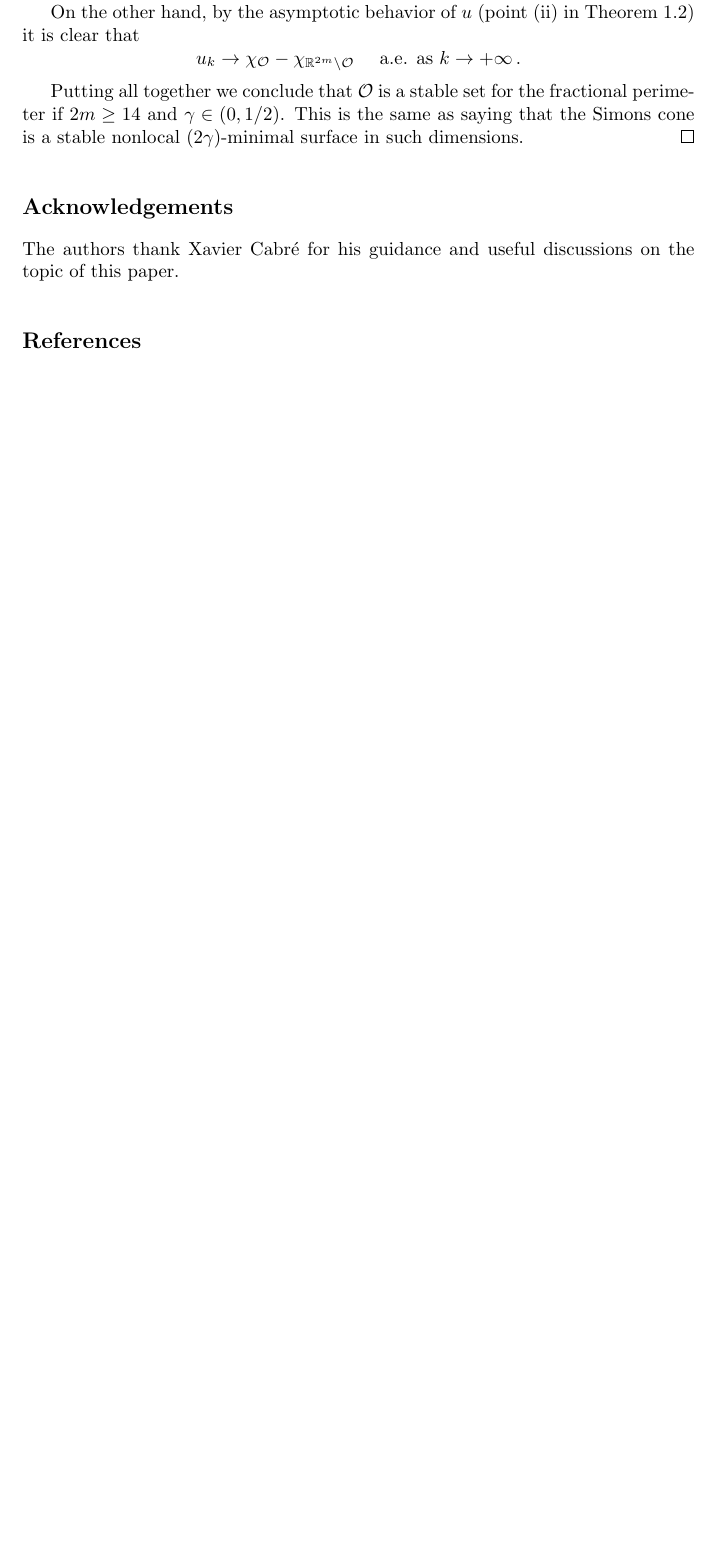
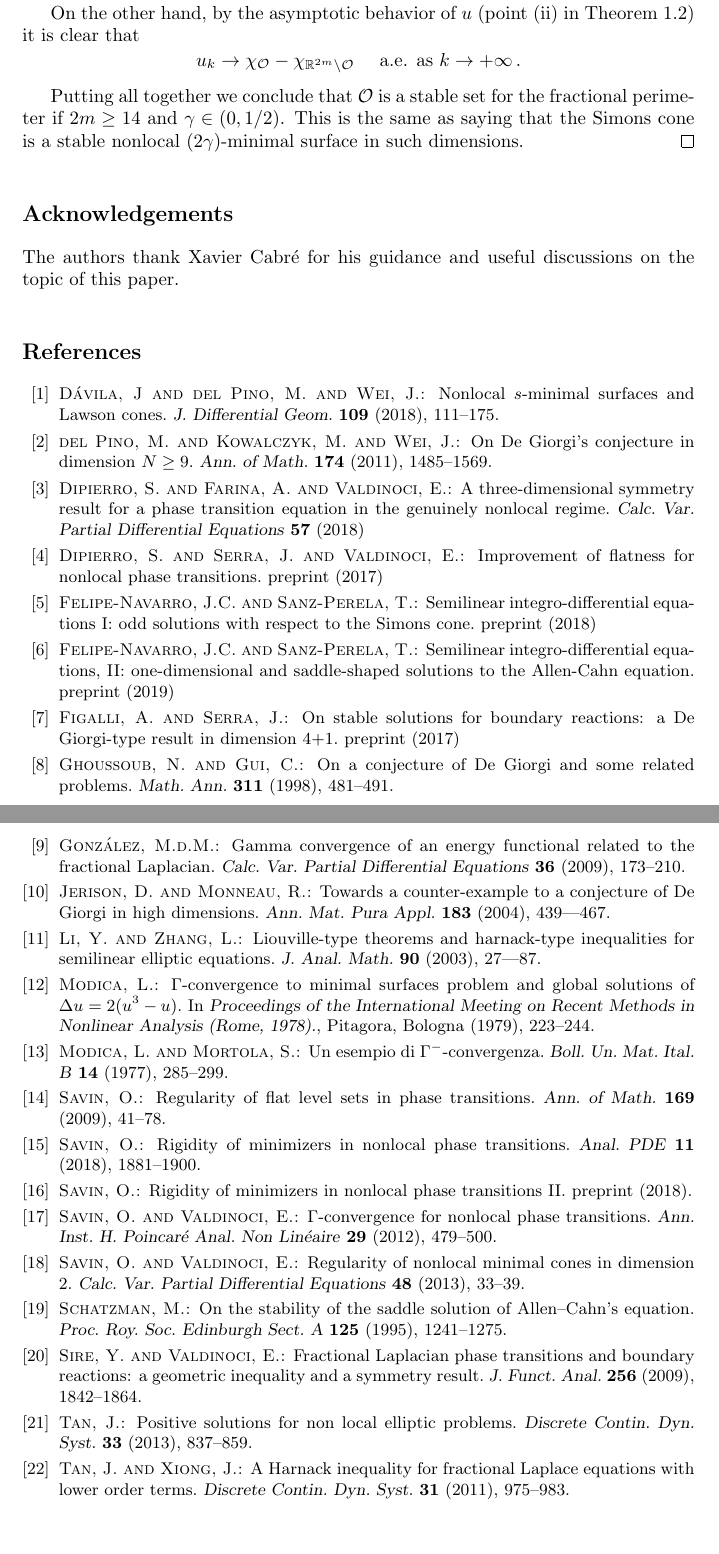
Before and after one commit to Sintoma/SaddleExtension, a LaTeX document (version revista/Felipe-Navarro, Sanz-Perela - Uniqueness and stability of the saddle-shaped solutions to the fractional Allen-Cahn equation.tex): part of page 29 of 29 before the commit and two parts of pages 29 and 30 of 30 after it, the two joined at a grey line, cut so that both start at the same text, the shorter picture padded with empty space. Compiled offline with pdfLaTeX.

Commit message:
Referencias 1

```diff
--- a/version revista/Felipe-Navarro, Sanz-Perela - Uniqueness and stability of the saddle-shaped solutions to the fractional Allen-Cahn equation.tex
+++ b/version revista/Felipe-Navarro, Sanz-Perela - Uniqueness and stability of the saddle-shaped solutions to the fractional Allen-Cahn equation.tex
@@ -1241,28 +1241,118 @@ The authors thank Xavier Cabr\'e for his guidance and useful discussions on the
 \parskip=0.7pt
 
 
-% Example for an article published in a journal
-%\bibitem[]{}
-%\RMIauthor{}
-%\RMIpaper{}
-%\RMIjournal{} \textbf{vol} (year), no. [number], initial--final pp.
-
-% For a book
-%\bibitem[]{}
-%\RMIauthor{}
-%\RMIbook{}
-%Editorial, [other data], pub. year.
-
-% For a chapter in a book
-%\bibitem[]{}
-%\RMIauthor{}
-%\RMIpaper{}
-% In %\RMIbook{}, initial--final pp.
-%Editorial, [other data], pub. year.
 
 
+\bibitem{DaviladelPinoWei}
+\RMIauthor{D{\'a}vila, J and del Pino, M. and Wei, J.}
+\RMIpaper{Nonlocal $s$-minimal surfaces and Lawson cones}
+\RMIjournal{J. Differential Geom.} \textbf{109} (2018), 111--175.
 
+\bibitem{delPinoKowalczykWei}
+\RMIauthor{del Pino, M. and Kowalczyk, M. and Wei, J.}
+\RMIpaper{On De Giorgi's conjecture in dimension $N\geq9$}
+\RMIjournal{Ann. of Math.} \textbf{174} (2011), 1485--1569.
 
+\bibitem{DipierroFarinaValdinoci}
+\RMIauthor{Dipierro, S. and Farina, A. and Valdinoci, E.}
+\RMIpaper{A three-dimensional symmetry result for a phase transition equation in the genuinely nonlocal regime}
+\RMIjournal{Calc. Var. Partial Differential Equations} \textbf{57} (2018)
+
+\bibitem{DipierroSerraValdinoci}
+\RMIauthor{Dipierro, S. and Serra, J. and Valdinoci, E.}
+\RMIpaper{Improvement of flatness for nonlocal phase transitions}
+preprint (2017)
+
+\bibitem{FelipeSanz-Perela:IntegroDifferentialI}
+\RMIauthor{Felipe-Navarro, J.C. and Sanz-Perela, T.}
+\RMIpaper{Semilinear integro-differential equations I: odd solutions with respect to the Simons cone}
+preprint (2018)
+
+\bibitem{FelipeSanz-Perela:IntegroDifferentialII}
+\RMIauthor{Felipe-Navarro, J.C. and Sanz-Perela, T.}
+\RMIpaper{Semilinear integro-differential equations, II: one-dimensional and saddle-shaped solutions to the Allen-Cahn equation}
+preprint (2019)
+
+\bibitem{FigalliSerra}
+\RMIauthor{Figalli, A. and Serra, J.}
+\RMIpaper{On stable solutions for boundary reactions: a De Giorgi-type result in dimension 4+1}
+preprint (2017)
+
+\bibitem{GhoussoubGui}
+\RMIauthor{Ghoussoub, N. and Gui, C.}
+\RMIpaper{On a conjecture of De Giorgi and some related problems}
+\RMIjournal{Math. Ann.} \textbf{311} (1998), 481--491.
+
+\bibitem{Gonzalez}
+\RMIauthor{Gonz\'alez, M.d.M.}
+\RMIpaper{Gamma convergence of an energy functional related to the fractional {L}aplacian}
+\RMIjournal{Calc. Var. Partial Differential Equations} \textbf{36} (2009), 173--210.
+
+\bibitem{JerisonMonneau}
+\RMIauthor{Jerison, D. and Monneau, R.}
+\RMIpaper{Towards a counter-example to a conjecture of De Giorgi in high dimensions}
+\RMIjournal{Ann. Mat. Pura Appl.} \textbf{183} (2004), 439–-467.
+
+\bibitem{LiZhang}
+\RMIauthor{Li, Y. and Zhang, L.}
+\RMIpaper{Liouville-type theorems and harnack-type inequalities for semilinear elliptic equations}
+\RMIjournal{J. Anal. Math.} \textbf{90} (2003), 27–-87.
+
+\bibitem{Modica}
+\RMIauthor{Modica, L.}
+\RMIpaper{{$\Gamma $}-convergence to minimal surfaces problem and global solutions of {$\Delta u=2(u^{3}-u)$}}
+In \RMIbook{Proceedings of the {I}nternational {M}eeting on {R}ecent {M}ethods in {N}onlinear {A}nalysis
+({R}ome, 1978)}, Pitagora, Bologna (1979), 223--244.
+
+\bibitem{ModicaMortola}
+\RMIauthor{Modica, L. and Mortola, S.}
+\RMIpaper{Un esempio di {$\Gamma ^{-}$}-convergenza}
+\RMIjournal{Boll. Un. Mat. Ital. B} \textbf{14} (1977), 285--299.
+
+\bibitem{Savin-DeGiorgi}
+\RMIauthor{Savin, O.}
+\RMIpaper{Regularity of flat level sets in phase transitions}
+\RMIjournal{Ann. of Math.} \textbf{169} (2009), 41--78.
+
+\bibitem{Savin-Fractional}
+\RMIauthor{Savin, O.}
+\RMIpaper{Rigidity of minimizers in nonlocal phase transitions}
+\RMIjournal{Anal. PDE} \textbf{11} (2018), 1881--1900.
+
+\bibitem{Savin-Fractional2}
+\RMIauthor{Savin, O.}
+\RMIpaper{Rigidity of minimizers in nonlocal phase transitions II}
+preprint (2018).
+
+\bibitem{SavinValdinoci-GammaConvergence}
+\RMIauthor{Savin, O. and Valdinoci, E.}
+\RMIpaper{$\Gamma$-convergence for nonlocal phase transitions}
+\RMIjournal{Ann. Inst. H. Poincar\'e Anal. Non Lin\'eaire} \textbf{29} (2012), 479--500.
+
+\bibitem{SavinValdinoci-Cones}
+\RMIauthor{Savin, O. and Valdinoci, E.}
+\RMIpaper{Regularity of nonlocal minimal cones in dimension 2}
+\RMIjournal{Calc. Var. Partial Differential Equations} \textbf{48} (2013), 33--39.
+
+\bibitem{Schatzman}
+\RMIauthor{Schatzman, M.}
+\RMIpaper{On the stability of the saddle solution of Allen–Cahn's equation}
+\RMIjournal{Proc. Roy. Soc. Edinburgh Sect. A} \textbf{125} (1995), 1241--1275.
+
+\bibitem{SireValdinoci}
+\RMIauthor{Sire, Y. and Valdinoci, E.}
+\RMIpaper{Fractional Laplacian phase transitions and boundary reactions: a geometric inequality and a symmetry result}
+\RMIjournal{J. Funct. Anal.} \textbf{256} (2009), 1842--1864.
+
+\bibitem{Tan}
+\RMIauthor{Tan, J.}
+\RMIpaper{Positive solutions for non local elliptic problems}
+\RMIjournal{Discrete Contin. Dyn. Syst.} \textbf{33} (2013), 837--859.
+
+\bibitem{TanXiong}
+\RMIauthor{Tan, J. and Xiong, J.}
+\RMIpaper{A Harnack inequality for fractional Laplace equations with lower order terms}
+\RMIjournal{Discrete Contin. Dyn. Syst.} \textbf{31} (2011), 975--983.
 
 \end{thebibliography}
 
```
Also changed, not shown: 1 other file.
